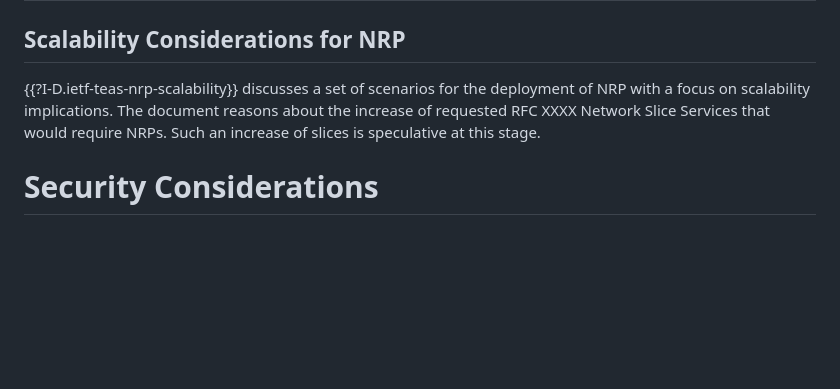
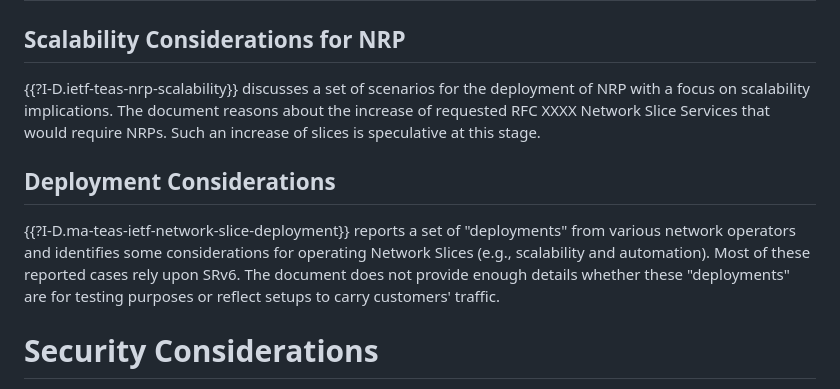
Before and after one commit to boucadair/ietf-slice-overview, a Markdown page: draft-boucadair-teas-ietf-slicing-overview.md, the part around the change. Rendered like a GitHub page; blank space fills up the shorter version.

Commit message:
ma-teas-ietf-network-slice-deployment

```diff
--- a/draft-boucadair-teas-ietf-slicing-overview.md
+++ b/draft-boucadair-teas-ietf-slicing-overview.md
@@ -351,6 +351,10 @@ The initial version of {{?I-D.liu-opsawg-ipfix-network-slice}} does explain whic
 
 {{?I-D.ietf-teas-nrp-scalability}} discusses a set of scenarios for the deployment of NRP with a focus on scalability implications. The document reasons about the increase of requested RFC XXXX Network Slice Services that would require NRPs. Such an increase of slices is speculative at this stage.
 
+## Deployment Considerations
+
+{{?I-D.ma-teas-ietf-network-slice-deployment}} reports a set of "deployments" from various network operators and identifies some considerations for operating Network Slices (e.g., scalability and automation). Most of these reported cases rely upon SRv6. The document does not provide enough details whether these "deployments" are for testing purposes or reflect setups to carry customers' traffic.
+
 # Security Considerations
 
 Security considerations of the mechanisms listed in the document are discussed in the relevant documents that specify these mechanisms.
```
